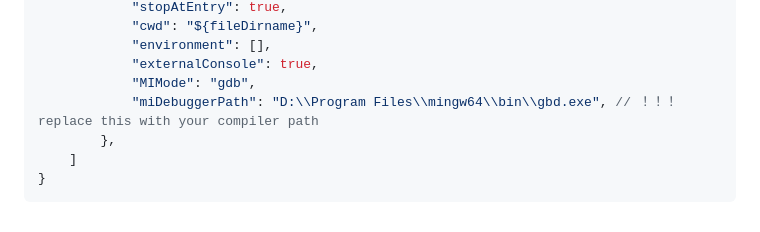
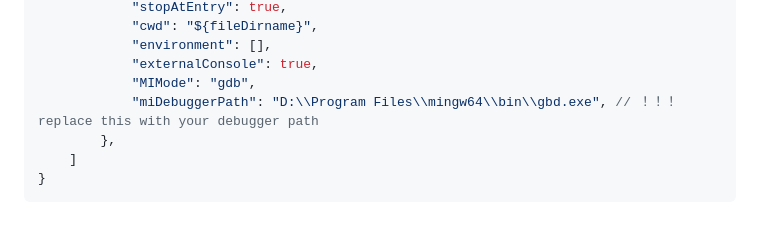
Before and after one commit to zivmax/cs100-2023sp, a Markdown page: README.md, the part around the change. Rendered like a GitHub page.

```diff
--- a/README.md
+++ b/README.md
@@ -176,7 +176,7 @@ For C++
             "environment": [],
             "externalConsole": true,
             "MIMode": "gdb",
-            "miDebuggerPath": "D:\\Program Files\\mingw64\\bin\\gbd.exe", // ！！！ replace this with your compiler path
+            "miDebuggerPath": "D:\\Program Files\\mingw64\\bin\\gbd.exe", // ！！！ replace this with your debugger path
         },
     ]
 }
```
